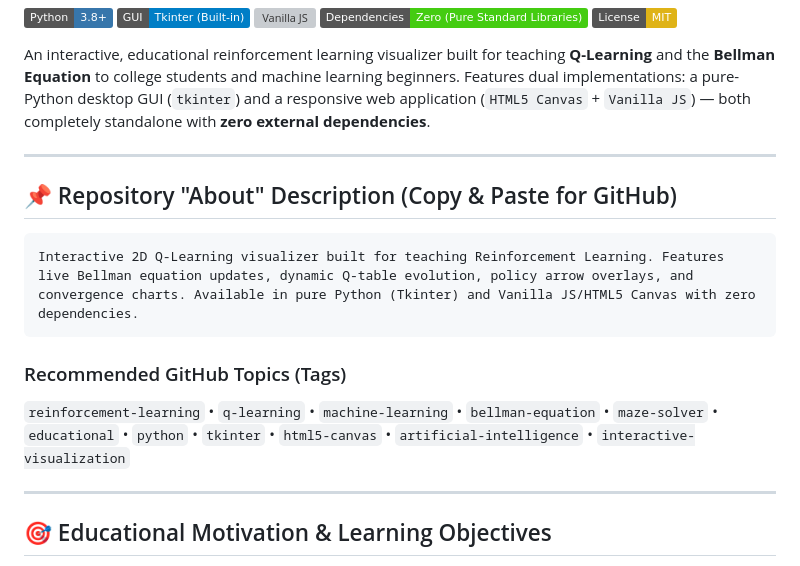
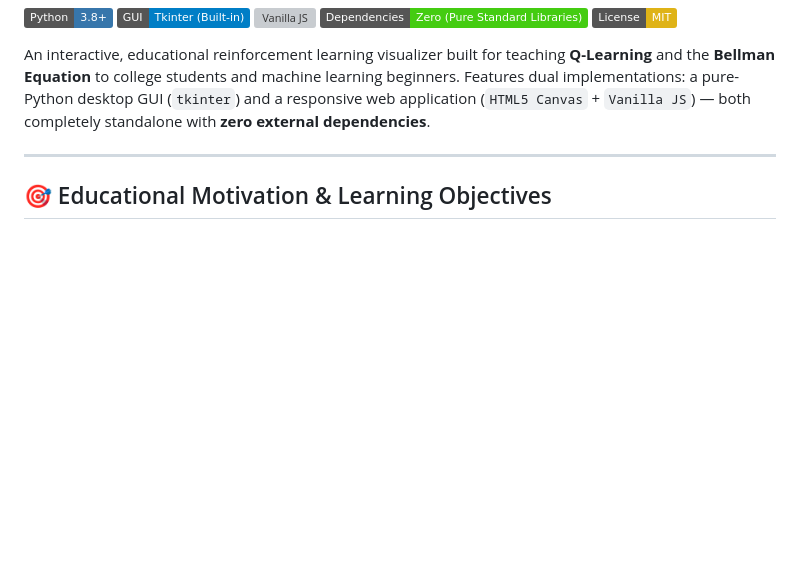
Before and after one commit to MedAminJamli/Q-learning-maze-game-, a Markdown page: README.md, the part around the change. Drawn GitHub-style; badges without logos; blank space fills up the shorter version; grey boxes are pictures that could not be loaded.

Commit message:
Clean up README by removing excess content
Removed unnecessary repository description and recommended topics from README.

````diff
--- a/README.md
+++ b/README.md
@@ -9,18 +9,6 @@
 An interactive, educational reinforcement learning visualizer built for teaching **Q-Learning** and the **Bellman Equation** to college students and machine learning beginners. Features dual implementations: a pure-Python desktop GUI (`tkinter`) and a responsive web application (`HTML5 Canvas` + `Vanilla JS`) — both completely standalone with **zero external dependencies**.
 
 ---
-
-## 📌 Repository "About" Description (Copy & Paste for GitHub)
-
-```text
-Interactive 2D Q-Learning visualizer built for teaching Reinforcement Learning. Features live Bellman equation updates, dynamic Q-table evolution, policy arrow overlays, and convergence charts. Available in pure Python (Tkinter) and Vanilla JS/HTML5 Canvas with zero dependencies.
-```
-
-### Recommended GitHub Topics (Tags)
-`reinforcement-learning` • `q-learning` • `machine-learning` • `bellman-equation` • `maze-solver` • `educational` • `python` • `tkinter` • `html5-canvas` • `artificial-intelligence` • `interactive-visualization`
-
----
-
 ## 🎯 Educational Motivation & Learning Objectives
 
 When students learn tabular Q-learning, formulas like the Bellman update often feel abstract. This project brings the mathematics to life by letting students watch an agent navigate an intermediate-complexity maze in real time.
````
